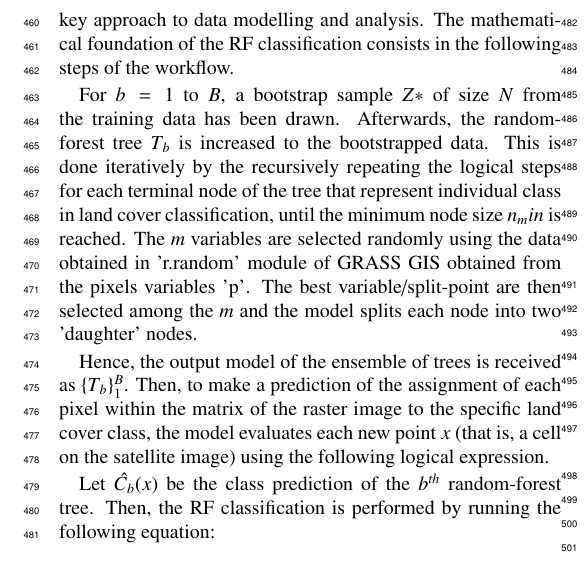
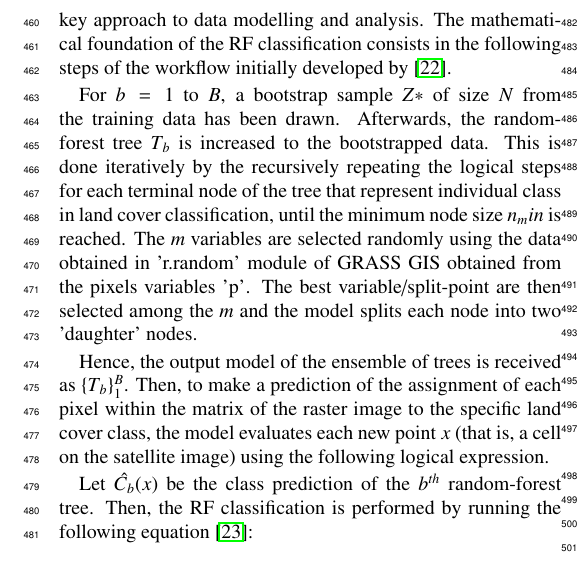
Before and after one commit to paulinelemenkova/NextS, a LaTeX paper (NamCo_GRASS.tex): part of one column of page 10 of 19, cut so that both start at the same text. Compiled offline with pdfLaTeX.

Commit message:
Add files via upload

```diff
--- a/NamCo_GRASS.tex
+++ b/NamCo_GRASS.tex
@@ -418,13 +418,13 @@ Built-up areas cover all non-vegetated surfaces covered with impervious infrastr
 
 Following land cover class identification using previous steps of clustering and classification and re-classification, all the six images had been reclassified using machine learning (ML) methods with a special approach of Random Forest (RF).
 
-This approach employs the Scikit-Learn ML library of Python programming language along with its Pandas package for complimentary data processing. The essential idea of Random Forest algorithm lies in integrating the data to average noisy yet unbiased models of random data. In this way, RF reduces the variance in dataset. Since trees can capture complex interaction in cells, they are used in RF algorithm as a key approach to data modelling and analysis. The mathematical foundation of the RF classification consists in the following steps of the workflow.
+This approach employs the Scikit-Learn ML library of Python programming language along with its Pandas package for complimentary data processing. The essential idea of Random Forest algorithm lies in integrating the data to average noisy yet unbiased models of random data. In this way, RF reduces the variance in dataset. Since trees can capture complex interaction in cells, they are used in RF algorithm as a key approach to data modelling and analysis. The mathematical foundation of the RF classification consists in the following steps of the workflow initially developed by \cite{598994}.
 
 For $b=1$ to $B$, a bootstrap sample $Z*$ of size $N$ from the training data has been drawn. Afterwards, the random-forest tree $T_b$ is increased to the bootstrapped data. This is done iteratively by the recursively repeating the logical steps for each terminal node of the tree that represent individual class in land cover classification, until the minimum node size $n_min$ is reached. The $m$ variables are selected randomly using the data obtained in 'r.random' module of GRASS GIS obtained from the pixels variables 'p'. The best variable/split-point are then selected among the $m$ and the model splits each node into two 'daughter' nodes.
 
 Hence, the output model of the ensemble of trees is received as $\{T_b\}_1^B$. Then, to make a prediction of the assignment of each pixel within the matrix of the raster image to the specific land cover class, the model evaluates each new point $x$ (that is, a cell on the satellite image) using the following logical expression.
 
-Let $\hat{C_b}(x)$ be the class prediction of the $b^{th}$ random-forest tree. Then, the RF classification is performed by running the following equation:
+Let $\hat{C_b}(x)$ be the class prediction of the $b^{th}$ random-forest tree. Then, the RF classification is performed by running the following equation \cite{709601}:
 
 \begin{equation}
 \hat{C^B_{rf}} = majority \:  vote \:  {\hat{C_b}(x)}_1^B
```
